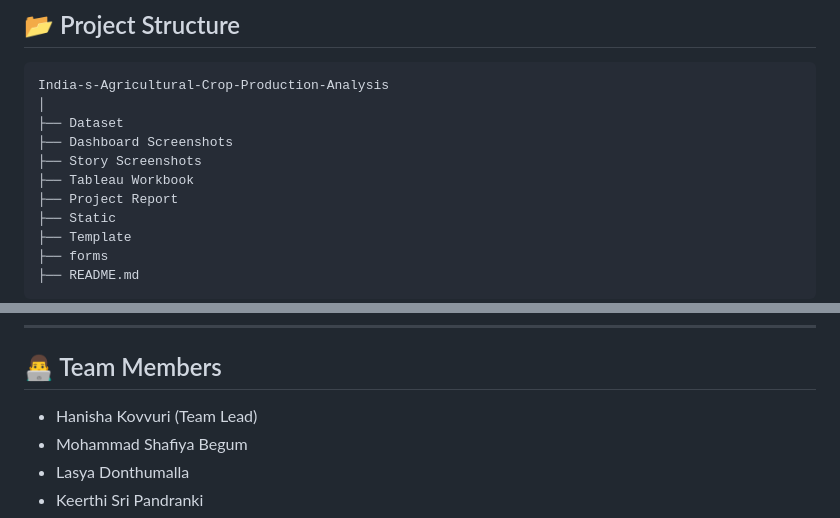
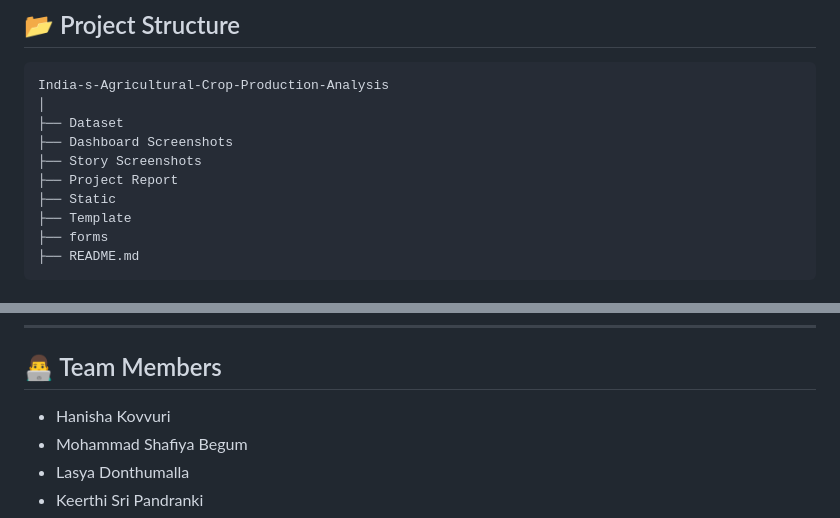
Before and after one commit to HanishaKovvuri/India-s-Agricultural-Crop-Production-Analysis, a Markdown page: Project Report/README.md, 2 parts joined by grey strips. Rendered like a GitHub page.

```diff
--- a/Project Report/README.md
+++ b/Project Report/README.md
@@ -64,7 +64,6 @@ India-s-Agricultural-Crop-Production-Analysis
 ├── Dataset
 ├── Dashboard Screenshots
 ├── Story Screenshots
-├── Tableau Workbook
 ├── Project Report
 ├── Static
 ├── Template
@@ -153,7 +155,7 @@ The complete project report is available in the **Project Report** folder of thi
 
 ## 👨‍💻 Team Members
 
-- Hanisha Kovvuri (Team Lead)
+- Hanisha Kovvuri
 - Mohammad Shafiya Begum
 - Lasya Donthumalla
 - Keerthi Sri Pandranki
```
Also changed, not shown: other parts of Project Report/README.md (+6 -3 lines).
